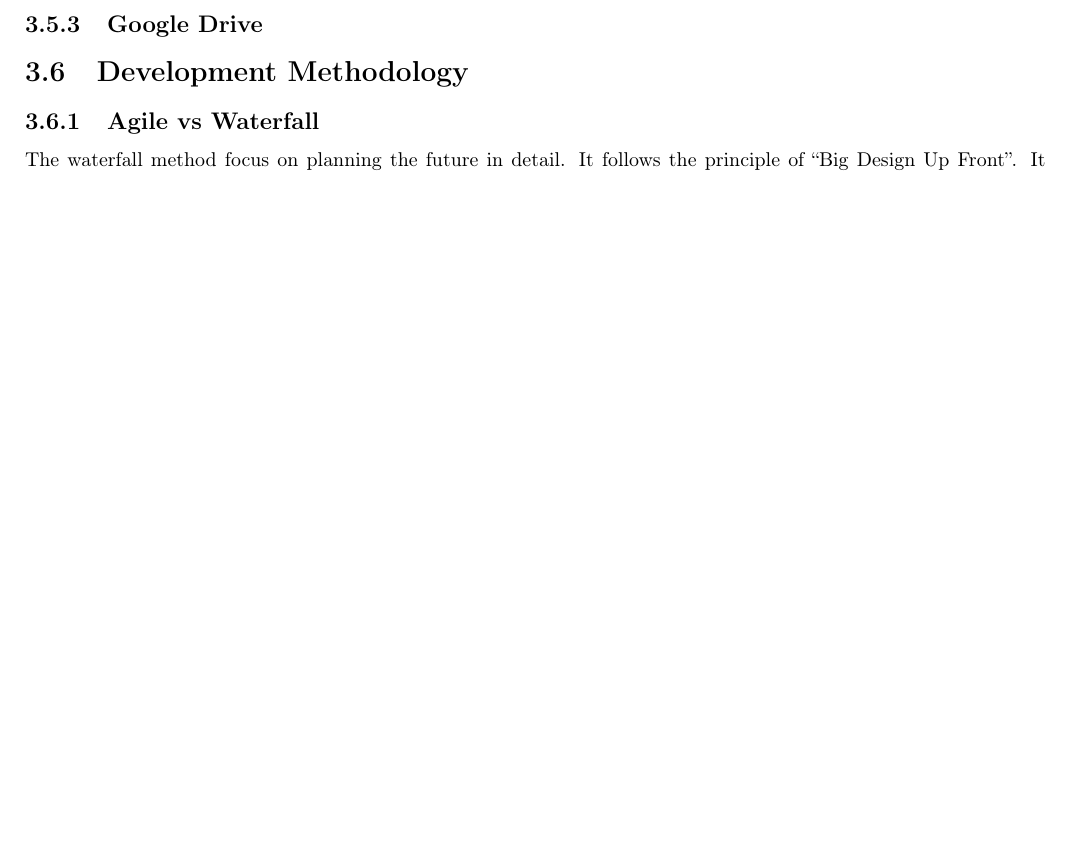
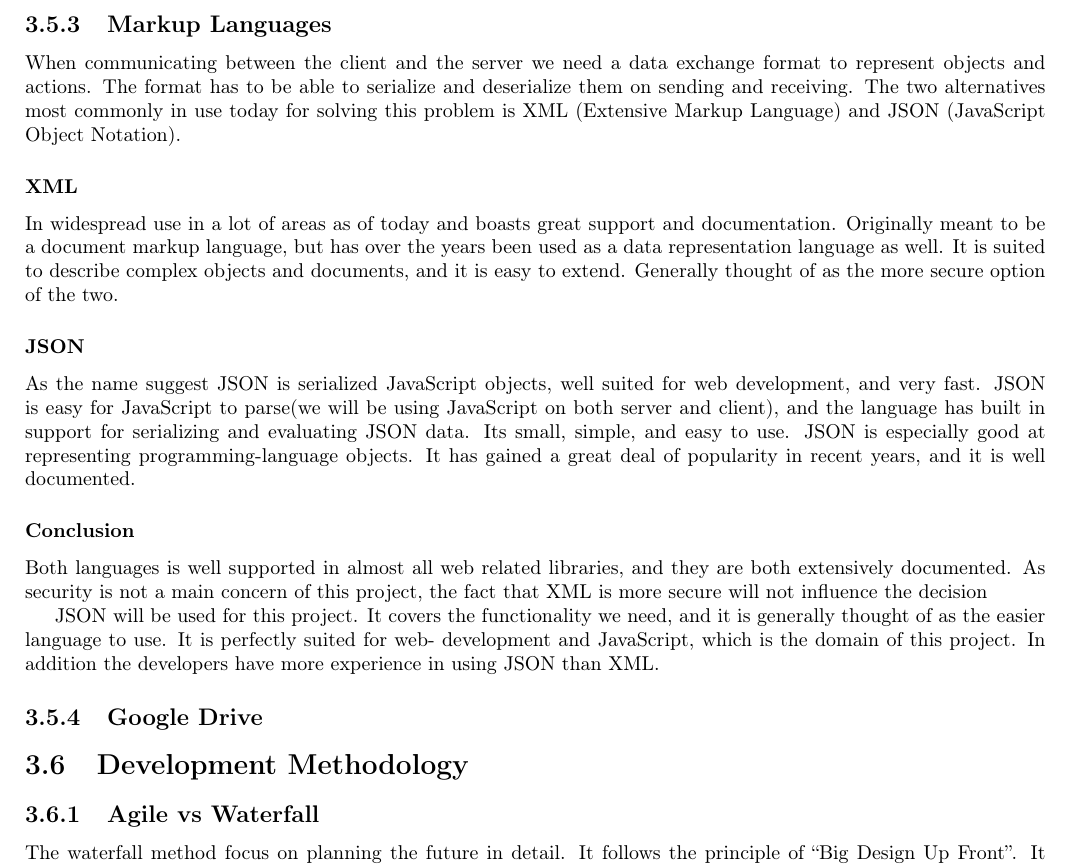
Before and after one commit to idlouhy/wonsole, a LaTeX thesis (report/src/report.tex, which reads report/src/chapter/prestudy.tex): part of page 13 of 22 before the commit and part of page 13 of 23 after it, cut at the place of the change, the shorter picture padded with empty space. Compiled offline with pdfLaTeX.

Commit message:
Added section on Markup Languages

```diff
--- a/report/src/chapter/prestudy.tex
+++ b/report/src/chapter/prestudy.tex
@@ -91,6 +91,20 @@ Pusher and PubNub are both great systems that are widely used and they both offe
 
 As none of the developers have any experience in using either system, the most important factor for this decision is that the system is well documented and easy to use. During research it became apparent that PubNub is the most widespread solution as of today. If we run into any problems implementing and using the system, it is likely someone has already provided a solution for it. So the decision ultimately fell on using PubNub.
 
+
+\subsection{Markup Languages}
+When communicating between the client and the server we need a data exchange format to represent objects and actions. The format has to be able to serialize and deserialize them on sending and receiving. The two alternatives most commonly in use today for solving this problem is XML (Extensive Markup Language) and JSON (JavaScript Object Notation).
+
+\subsubsection{XML}
+In widespread use in a lot of areas as of today and boasts great support and documentation. Originally meant to be a document markup language, but has over the years been used as a data representation language as well. It is suited to describe complex objects and documents, and it is easy to extend. Generally thought of as the more secure option of the two.
+
+\subsubsection{JSON}
+As the name suggest JSON is serialized JavaScript objects, well suited for web development, and very fast. JSON is easy for JavaScript to parse(we will be using JavaScript on both server and client), and the language has built in support for serializing and evaluating JSON data. Its small, simple, and easy to use. JSON is especially good at representing programming-language objects. It has gained a great deal of popularity in recent years, and it is well documented.
+
+\subsubsection{Conclusion}
+Both languages is well supported in almost all web related libraries, and they are both extensively documented. As security is not a main concern of this project, the fact that XML is more secure will not influence the decision
+
+JSON will be used for this project. It covers the functionality we need, and it is generally thought of as the easier language to use. It is perfectly suited for web- development and JavaScript, which is the domain of this project. In addition the developers have more experience in using JSON than XML.
 
 \subsection{Google Drive}
 
```
Also changed, not shown: report/src/report.pdf.
